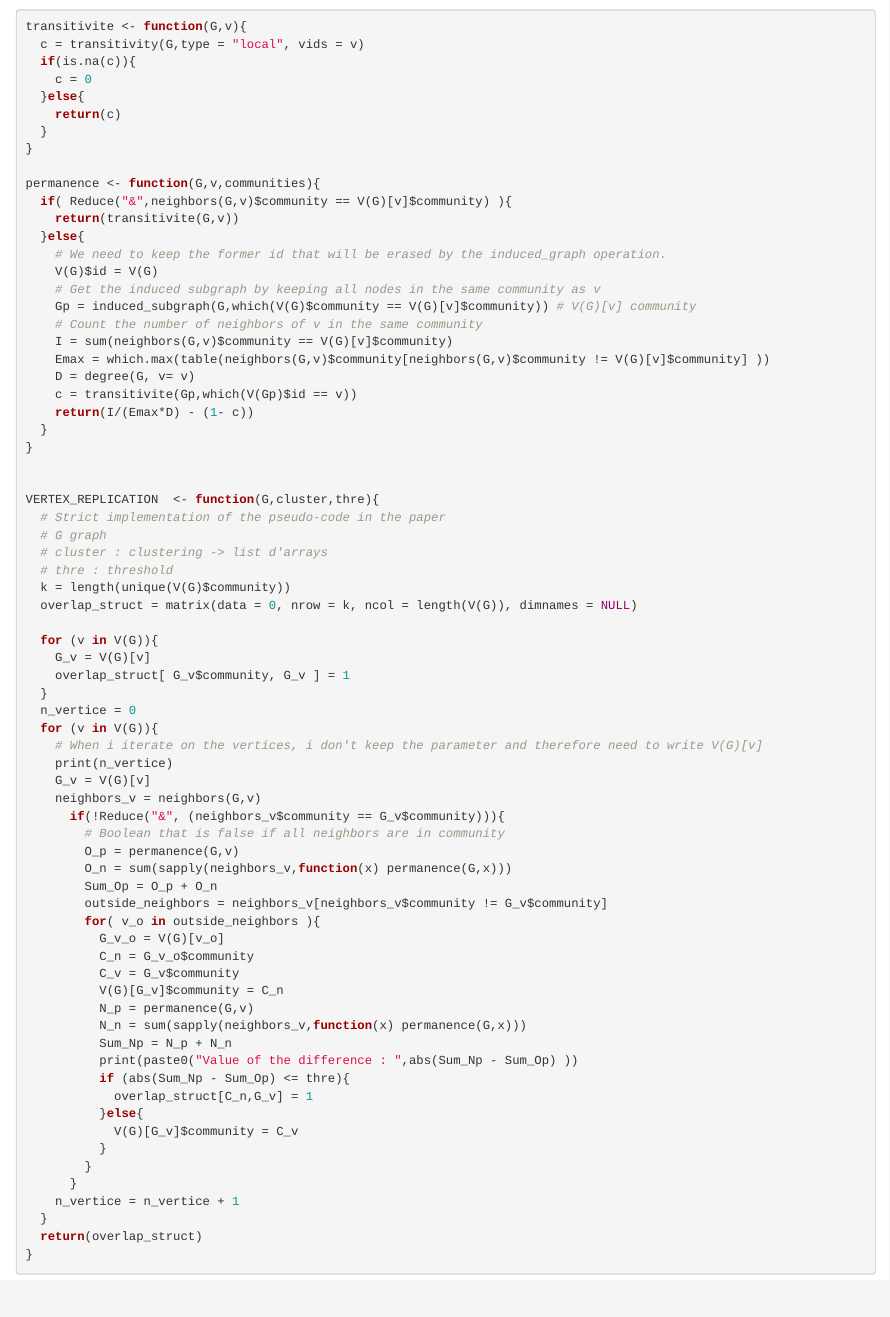
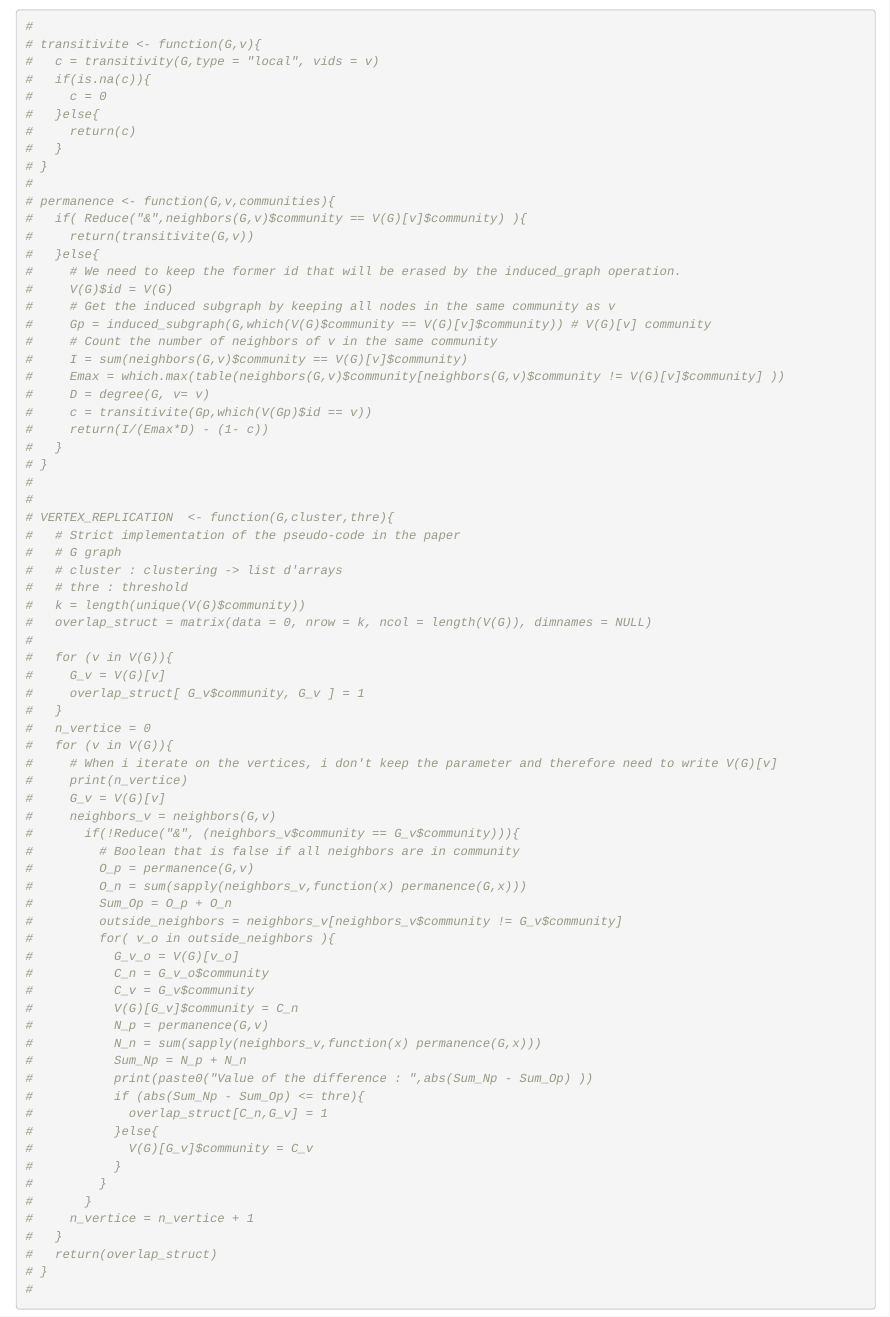
Before and after one commit to alsoltani/OverlappingCommunitiesDetection, an R Markdown document (PVOC.Rmd): the page in a window 1100 px wide, from 10490 px down. Rendered offline with R 4.5, knitr and Pandoc, with nearby package versions; code that draws random numbers runs with fixed seeds of ours; some code elsewhere in the file could not run offline.

Commit message:
Pushed PVOC

````diff
--- a/PVOC.Rmd
+++ b/PVOC.Rmd
@@ -226,79 +226,79 @@ plot(G)
 
 ```{r}
 
-
-transitivite <- function(G,v){
-  c = transitivity(G,type = "local", vids = v)
-  if(is.na(c)){
-    c = 0
-  }else{
-    return(c)
-  }
-}
-
-permanence <- function(G,v,communities){
-  if( Reduce("&",neighbors(G,v)$community == V(G)[v]$community) ){
-    return(transitivite(G,v))
-  }else{
-    # We need to keep the former id that will be erased by the induced_graph operation.
-    V(G)$id = V(G)
-    # Get the induced subgraph by keeping all nodes in the same community as v
-    Gp = induced_subgraph(G,which(V(G)$community == V(G)[v]$community)) # V(G)[v] community
-    # Count the number of neighbors of v in the same community
-    I = sum(neighbors(G,v)$community == V(G)[v]$community)
-    Emax = which.max(table(neighbors(G,v)$community[neighbors(G,v)$community != V(G)[v]$community] ))
-    D = degree(G, v= v)
-    c = transitivite(Gp,which(V(Gp)$id == v))
-    return(I/(Emax*D) - (1- c))
-  }
-}
-
-
-VERTEX_REPLICATION  <- function(G,cluster,thre){
-  # Strict implementation of the pseudo-code in the paper
-  # G graph
-  # cluster : clustering -> list d'arrays
-  # thre : threshold
-  k = length(unique(V(G)$community))
-  overlap_struct = matrix(data = 0, nrow = k, ncol = length(V(G)), dimnames = NULL)
-
-  for (v in V(G)){
-    G_v = V(G)[v]
-    overlap_struct[ G_v$community, G_v ] = 1
-  }
-  n_vertice = 0
-  for (v in V(G)){
-    # When i iterate on the vertices, i don't keep the parameter and therefore need to write V(G)[v]
-    print(n_vertice)
-    G_v = V(G)[v]
-    neighbors_v = neighbors(G,v)
-      if(!Reduce("&", (neighbors_v$community == G_v$community))){
-        # Boolean that is false if all neighbors are in community
-        O_p = permanence(G,v)
-        O_n = sum(sapply(neighbors_v,function(x) permanence(G,x)))
-        Sum_Op = O_p + O_n
-        outside_neighbors = neighbors_v[neighbors_v$community != G_v$community]
-        for( v_o in outside_neighbors ){
-          G_v_o = V(G)[v_o]
-          C_n = G_v_o$community
-          C_v = G_v$community
-          V(G)[G_v]$community = C_n
-          N_p = permanence(G,v)
-          N_n = sum(sapply(neighbors_v,function(x) permanence(G,x)))
-          Sum_Np = N_p + N_n
-          print(paste0("Value of the difference : ",abs(Sum_Np - Sum_Op) ))
-          if (abs(Sum_Np - Sum_Op) <= thre){
-            overlap_struct[C_n,G_v] = 1
-          }else{
-            V(G)[G_v]$community = C_v
-          }
-        }
-      }
-    n_vertice = n_vertice + 1
-  }
-  return(overlap_struct)
-}
-
+#
+# transitivite <- function(G,v){
+#   c = transitivity(G,type = "local", vids = v)
+#   if(is.na(c)){
+#     c = 0
+#   }else{
+#     return(c)
+#   }
+# }
+#
+# permanence <- function(G,v,communities){
+#   if( Reduce("&",neighbors(G,v)$community == V(G)[v]$community) ){
+#     return(transitivite(G,v))
+#   }else{
+#     # We need to keep the former id that will be erased by the induced_graph operation.
+#     V(G)$id = V(G)
+#     # Get the induced subgraph by keeping all nodes in the same community as v
+#     Gp = induced_subgraph(G,which(V(G)$community == V(G)[v]$community)) # V(G)[v] community
+#     # Count the number of neighbors of v in the same community
+#     I = sum(neighbors(G,v)$community == V(G)[v]$community)
+#     Emax = which.max(table(neighbors(G,v)$community[neighbors(G,v)$community != V(G)[v]$community] ))
+#     D = degree(G, v= v)
+#     c = transitivite(Gp,which(V(Gp)$id == v))
+#     return(I/(Emax*D) - (1- c))
+#   }
+# }
+#
+#
+# VERTEX_REPLICATION  <- function(G,cluster,thre){
+#   # Strict implementation of the pseudo-code in the paper
+#   # G graph
+#   # cluster : clustering -> list d'arrays
+#   # thre : threshold
+#   k = length(unique(V(G)$community))
+#   overlap_struct = matrix(data = 0, nrow = k, ncol = length(V(G)), dimnames = NULL)
+#
+#   for (v in V(G)){
+#     G_v = V(G)[v]
+#     overlap_struct[ G_v$community, G_v ] = 1
+#   }
+#   n_vertice = 0
+#   for (v in V(G)){
+#     # When i iterate on the vertices, i don't keep the parameter and therefore need to write V(G)[v]
+#     print(n_vertice)
+#     G_v = V(G)[v]
+#     neighbors_v = neighbors(G,v)
+#       if(!Reduce("&", (neighbors_v$community == G_v$community))){
+#         # Boolean that is false if all neighbors are in community
+#         O_p = permanence(G,v)
+#         O_n = sum(sapply(neighbors_v,function(x) permanence(G,x)))
+#         Sum_Op = O_p + O_n
+#         outside_neighbors = neighbors_v[neighbors_v$community != G_v$community]
+#         for( v_o in outside_neighbors ){
+#           G_v_o = V(G)[v_o]
+#           C_n = G_v_o$community
+#           C_v = G_v$community
+#           V(G)[G_v]$community = C_n
+#           N_p = permanence(G,v)
+#           N_n = sum(sapply(neighbors_v,function(x) permanence(G,x)))
+#           Sum_Np = N_p + N_n
+#           print(paste0("Value of the difference : ",abs(Sum_Np - Sum_Op) ))
+#           if (abs(Sum_Np - Sum_Op) <= thre){
+#             overlap_struct[C_n,G_v] = 1
+#           }else{
+#             V(G)[G_v]$community = C_v
+#           }
+#         }
+#       }
+#     n_vertice = n_vertice + 1
+#   }
+#   return(overlap_struct)
+# }
+#
 
 
 ```
````
Also changed, not shown: PVOC.Rmd (2 more changed lines).
